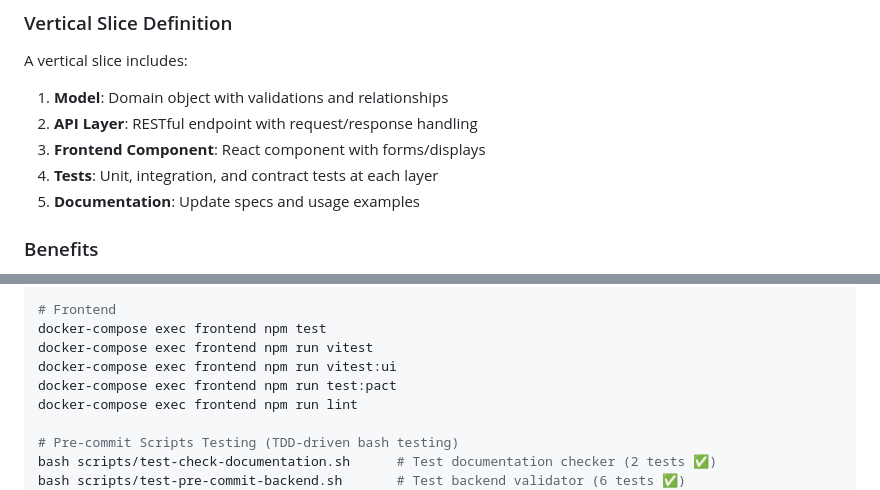
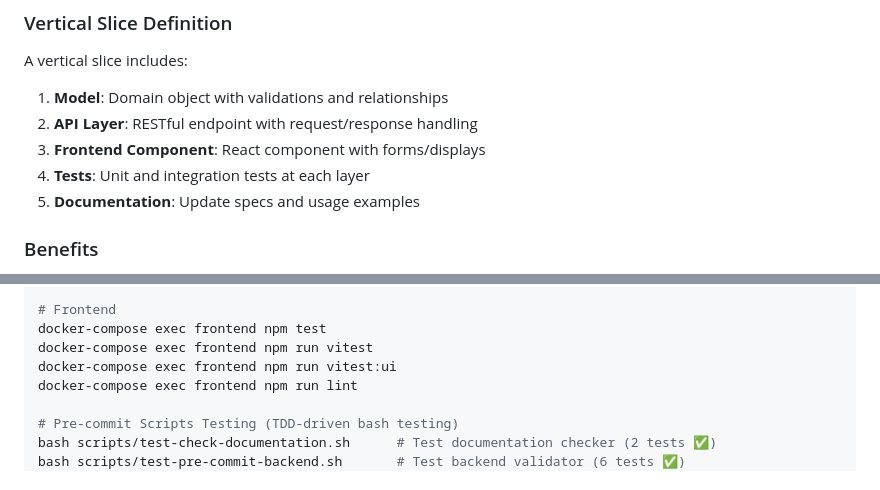
Before and after one commit to mlongerich/DonationTracker, a Markdown page: CLAUDE.md, 2 parts joined by grey strips. Drawn GitHub-style.

```diff
--- a/CLAUDE.md
+++ b/CLAUDE.md
@@ -283,7 +276,7 @@ A vertical slice includes:
 1. **Model**: Domain object with validations and relationships
 2. **API Layer**: RESTful endpoint with request/response handling
 3. **Frontend Component**: React component with forms/displays
-4. **Tests**: Unit, integration, and contract tests at each layer
+4. **Tests**: Unit and integration tests at each layer
 5. **Documentation**: Update specs and usage examples
 
 ### Benefits
@@ -646,7 +573,6 @@ docker-compose exec api bundle exec skunk
 docker-compose exec frontend npm test
 docker-compose exec frontend npm run vitest
 docker-compose exec frontend npm run vitest:ui
-docker-compose exec frontend npm run test:pact
 docker-compose exec frontend npm run lint
 
 # Pre-commit Scripts Testing (TDD-driven bash testing)
```
Also changed, not shown: other parts of CLAUDE.md (+13 -86 lines), DonationTracking.md (+7 -3 lines).
